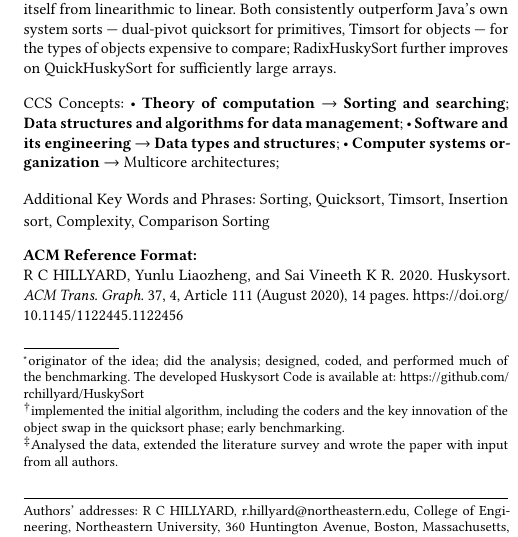
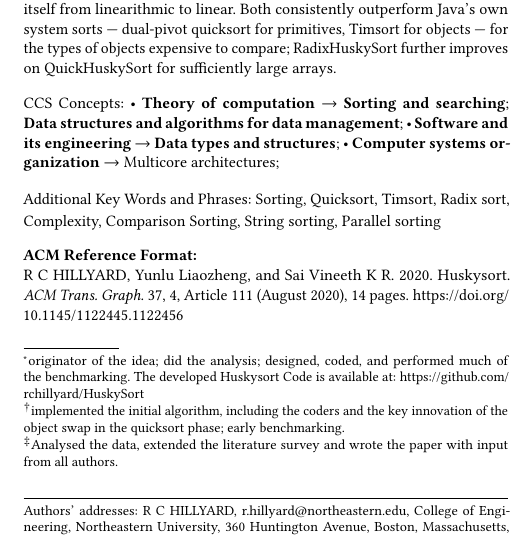
Before and after one commit to rchillyard/The-repository-formerly-known-as, a LaTeX paper (paper/HuskySort.tex): part of one column of page 1 of 14, cut so that both start at the same text. The pictures show the PDF file paper/HuskySort.pdf that the author committed with the source.

Commit message:
Update keywords: add String sorting and Parallel sorting, drop Insertion sort
Robin added String sorting and Parallel sorting, and removed Insertion
sort, matching what the resubmission actually covers now: a real
empirical comparison against the string sorting literature and a full
parallel radix sort subsection, versus insertion sort, which only ever
appeared as an internal building block, never a standalone
contribution of the paper itself.

Co-Authored-By: Claude Sonnet 5 <noreply@anthropic.com>

```diff
--- a/paper/HuskySort.tex
+++ b/paper/HuskySort.tex
@@ -282,7 +282,7 @@ improves on QuickHuskySort for sufficiently large arrays.
 %%
 %% Keywords. The author(s) should pick words that accurately describe
 %% the work being presented. Separate the keywords with commas.
-\keywords{Sorting, Quicksort, Timsort, Insertion sort, Complexity, Comparison Sorting}
+\keywords{Sorting, Quicksort, Timsort, Radix sort, Complexity, Comparison Sorting, String sorting, Parallel sorting}
 
 
 \maketitle
```
Also changed, not shown: paper/HuskySort.pdf.
